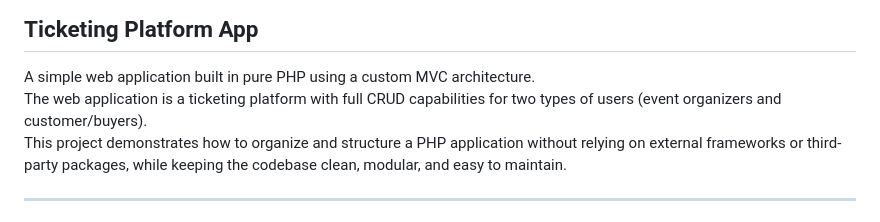
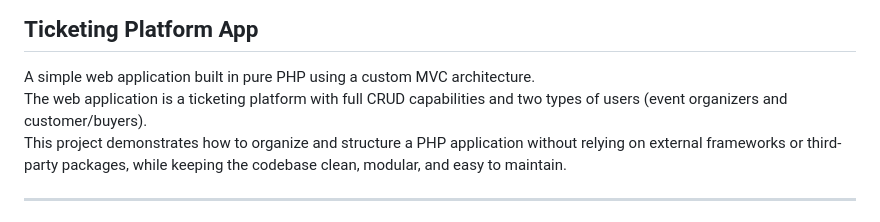
Before and after one commit to merumeru8/ticketing_platform_project, a Markdown page: README.md, the part around the change. Drawn GitHub-style.

```diff
--- a/README.md
+++ b/README.md
@@ -1,7 +1,7 @@
 ## Ticketing Platform App
 
 A simple web application built in pure PHP using a custom MVC architecture.
-The web application is a ticketing platform with full CRUD capabilities for two types of users (event organizers and customer/buyers).
+The web application is a ticketing platform with full CRUD capabilities and two types of users (event organizers and customer/buyers).
 This project demonstrates how to organize and structure a PHP application without relying on external frameworks or third-party packages, while keeping the codebase clean, modular, and easy to maintain.
 
 ---
```
